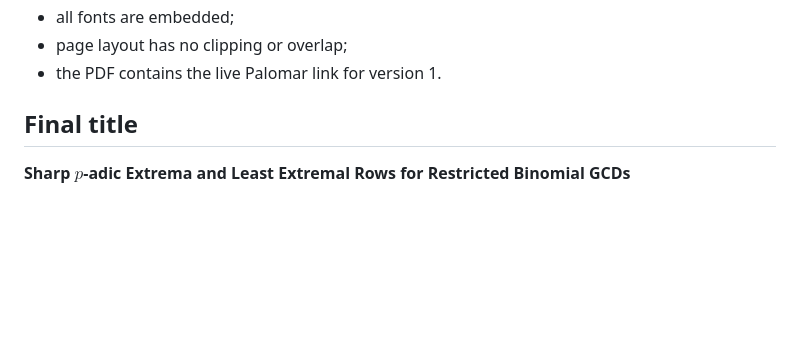
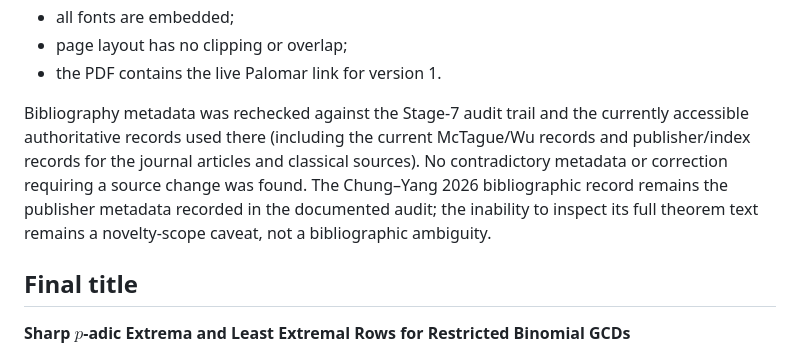
Before and after one commit to jfairfaxball-348/Pascal-Extremes, a Markdown page: notes/session-08-handoff.md, the part around the change. Drawn GitHub-style; blank space fills up the shorter version.

Commit message:
Stage 8: complete bibliography verification record

```diff
--- a/notes/session-08-handoff.md
+++ b/notes/session-08-handoff.md
@@ -101,6 +101,8 @@ The PDF inspection confirmed:
 - all fonts are embedded;
 - page layout has no clipping or overlap;
 - the PDF contains the live Palomar link for version 1.
+
+Bibliography metadata was rechecked against the Stage-7 audit trail and the currently accessible authoritative records used there (including the current McTague/Wu records and publisher/index records for the journal articles and classical sources). No contradictory metadata or correction requiring a source change was found. The Chung–Yang 2026 bibliographic record remains the publisher metadata recorded in the documented audit; the inability to inspect its full theorem text remains a novelty-scope caveat, not a bibliographic ambiguity.
 
 ## Final title
 
```
